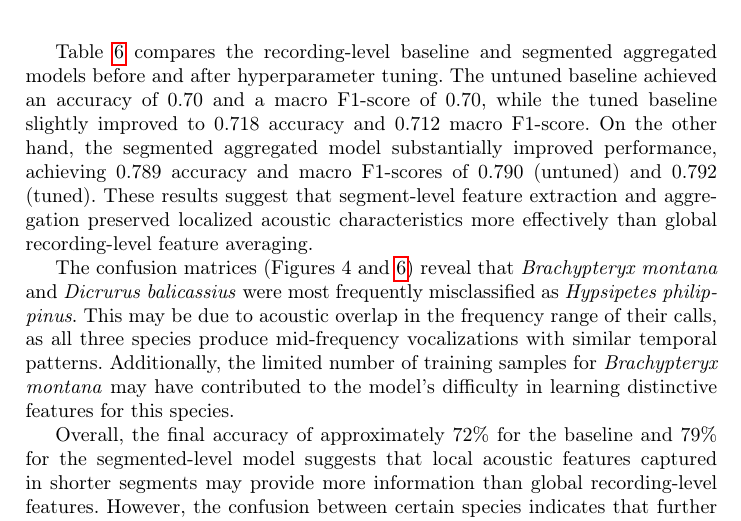
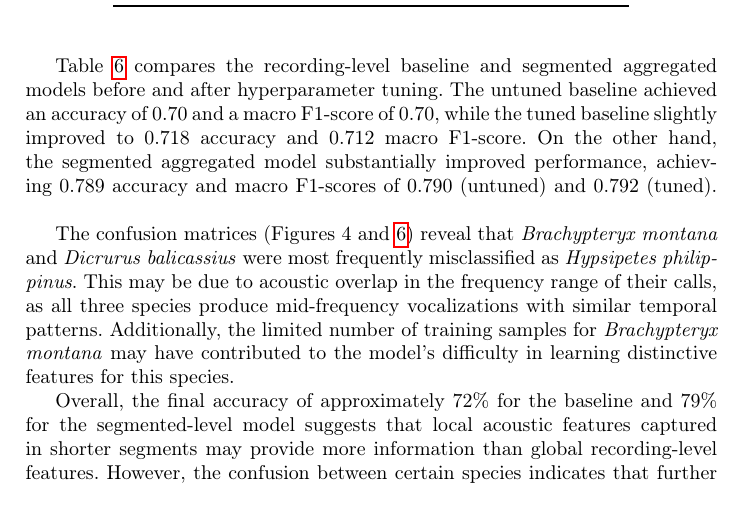
Before and after one commit to linyvonnea/AviSense, a LaTeX paper (paper/main.tex): part of page 12 of 14, cut so that both start at the same text. Compiled offline with pdfLaTeX.

Commit message:
ooppzz another update

```diff
--- a/paper/main.tex
+++ b/paper/main.tex
@@ -300,7 +300,7 @@ Segmented aggregated tuned (Extra Trees) & 0.789 & 0.792 \\
 \end{tabular}
 \end{table}
 
-Table~\ref{tab:baseline-vs-segmented} compares the recording-level baseline and segmented aggregated models before and after hyperparameter tuning. The untuned baseline achieved an accuracy of 0.70 and a macro F1-score of 0.70, while the tuned baseline slightly improved to 0.718 accuracy and 0.712 macro F1-score. On the other hand, the segmented aggregated model substantially improved performance, achieving 0.789 accuracy and macro F1-scores of 0.790 (untuned) and 0.792 (tuned). These results suggest that segment-level feature extraction and aggregation preserved localized acoustic characteristics more effectively than global recording-level feature averaging.
+Table~\ref{tab:baseline-vs-segmented} compares the recording-level baseline and segmented aggregated models before and after hyperparameter tuning. The untuned baseline achieved an accuracy of 0.70 and a macro F1-score of 0.70, while the tuned baseline slightly improved to 0.718 accuracy and 0.712 macro F1-score. On the other hand, the segmented aggregated model substantially improved performance, achieving 0.789 accuracy and macro F1-scores of 0.790 (untuned) and 0.792 (tuned).
 \begin{figure}
 \centering
 \includegraphics[width=0.80\textwidth]{figures/segment_recording_level_confusion_matrix.png}
```
Also changed, not shown: paper/main.pdf.
